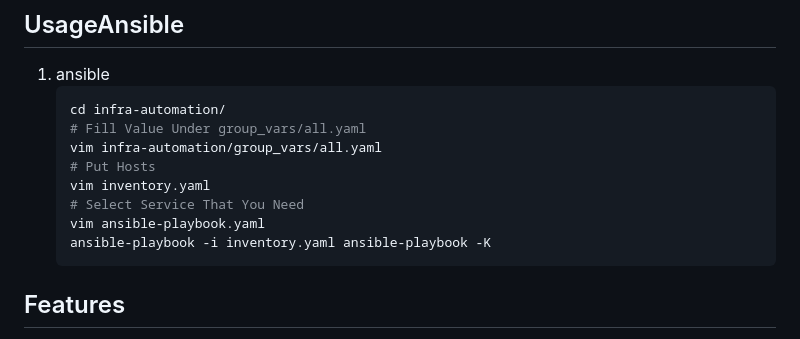
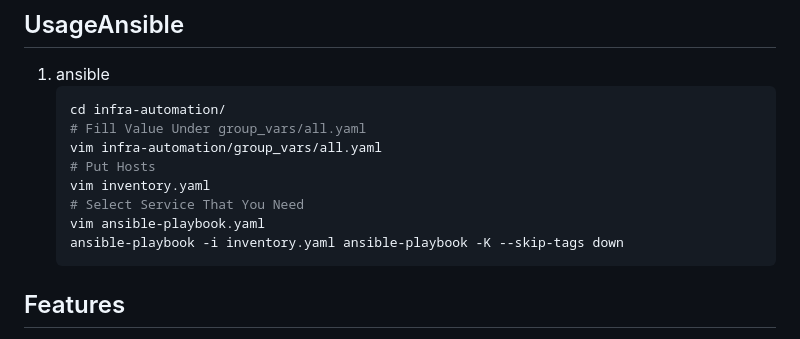
Before and after one commit to mohammadhy/devops-2025, a Markdown page: README.md, the part around the change. Rendered like a GitHub page.

````diff
--- a/README.md
+++ b/README.md
@@ -60,7 +60,7 @@
     vim inventory.yaml
     # Select Service That You Need
     vim ansible-playbook.yaml
-    ansible-playbook -i inventory.yaml ansible-playbook -K
+    ansible-playbook -i inventory.yaml ansible-playbook -K --skip-tags down
      ```
 ## Features
 - Manifest: On Manifest Direcctory It Has All Manifest That You Need On This Project
````
